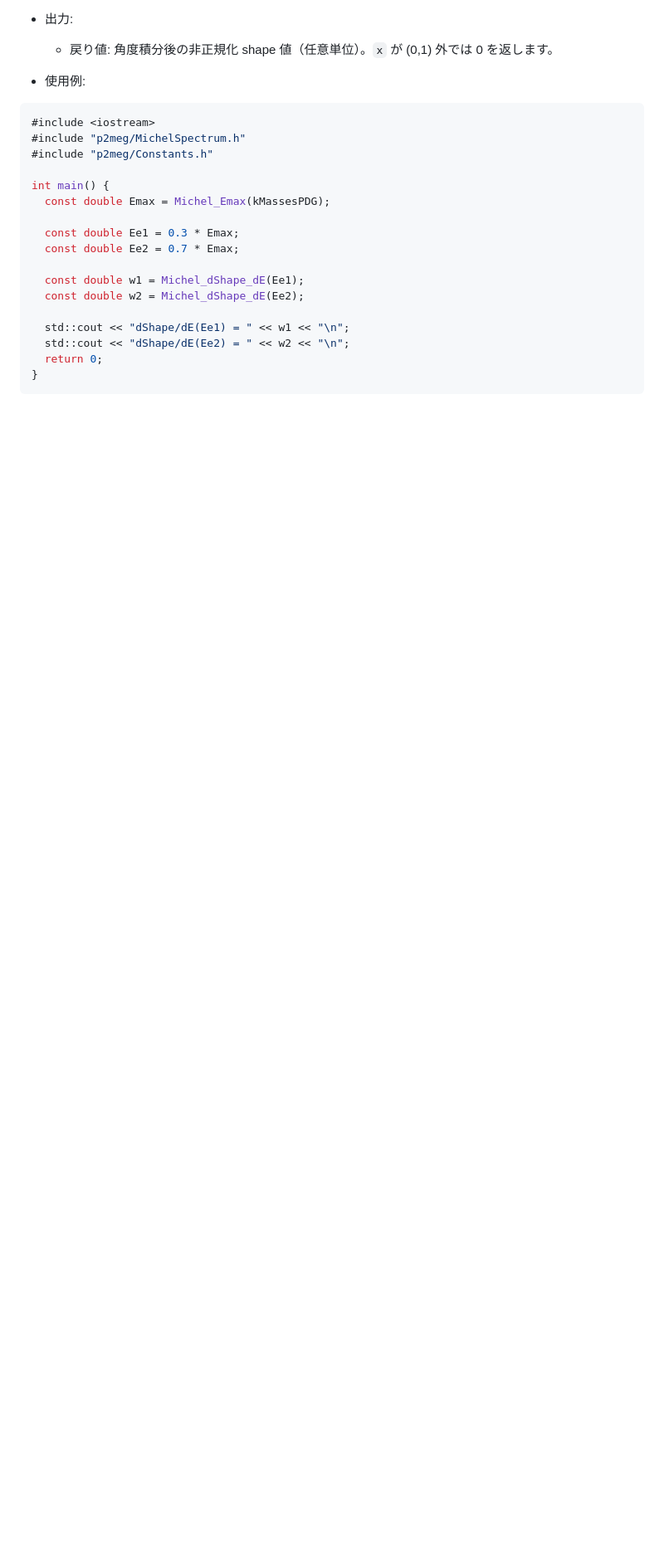
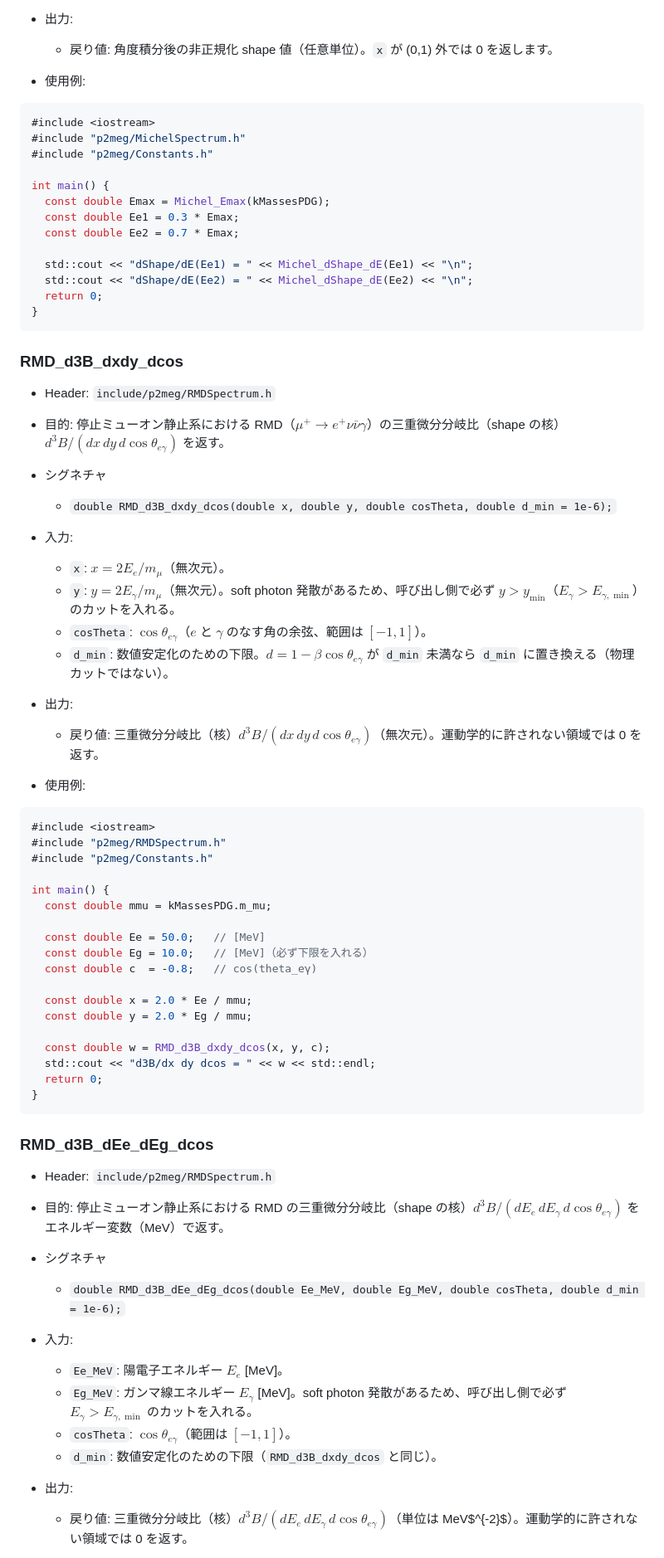
Before and after one commit to rrr1013/p2meg_analysis, a Markdown page: FUNCTIONS.md, the part around one of its changes. Shown at 83% size. GitHub-like rendering; blank space fills up the shorter version.

````diff
--- a/FUNCTIONS.md
+++ b/FUNCTIONS.md
@@ -191,15 +219,66 @@ int main() {
 
 int main() {
   const double Emax = Michel_Emax(kMassesPDG);
-
   const double Ee1 = 0.3 * Emax;
   const double Ee2 = 0.7 * Emax;
 
-  const double w1 = Michel_dShape_dE(Ee1);
-  const double w2 = Michel_dShape_dE(Ee2);
-
-  std::cout << "dShape/dE(Ee1) = " << w1 << "\n";
-  std::cout << "dShape/dE(Ee2) = " << w2 << "\n";
+  std::cout << "dShape/dE(Ee1) = " << Michel_dShape_dE(Ee1) << "\n";
+  std::cout << "dShape/dE(Ee2) = " << Michel_dShape_dE(Ee2) << "\n";
   return 0;
 }
 ```
+
+### RMD_d3B_dxdy_dcos
+- Header: `include/p2meg/RMDSpectrum.h`
+- 目的: 停止ミューオン静止系における RMD（$\mu^+\to e^+\nu\bar{\nu}\gamma$）の三重微分分岐比（shape の核）$d^3B/(dx\,dy\,d\cos\theta_{e\gamma})$ を返す。
+
+- シグネチャ
+  - `double RMD_d3B_dxdy_dcos(double x, double y, double cosTheta, double d_min = 1e-6);`
+
+- 入力:
+  - `x`: $x=2E_e/m_\mu$（無次元）。
+  - `y`: $y=2E_\gamma/m_\mu$（無次元）。soft photon 発散があるため、呼び出し側で必ず $y>y_{\min}$（$E_\gamma>E_{\gamma,\min}$）のカットを入れる。
+  - `cosTheta`: $\cos\theta_{e\gamma}$（$e$ と $\gamma$ のなす角の余弦、範囲は $[-1,1]$）。
+  - `d_min`: 数値安定化のための下限。$d=1-\beta\cos\theta_{e\gamma}$ が `d_min` 未満なら `d_min` に置き換える（物理カットではない）。
+
+- 出力:
+  - 戻り値: 三重微分分岐比（核）$d^3B/(dx\,dy\,d\cos\theta_{e\gamma})$（無次元）。運動学的に許されない領域では 0 を返す。
+
+- 使用例:
+```cpp
+#include <iostream>
+#include "p2meg/RMDSpectrum.h"
+#include "p2meg/Constants.h"
+
+int main() {
+  const double mmu = kMassesPDG.m_mu;
+
+  const double Ee = 50.0;   // [MeV]
+  const double Eg = 10.0;   // [MeV]（必ず下限を入れる）
+  const double c  = -0.8;   // cos(theta_eγ)
+
+  const double x = 2.0 * Ee / mmu;
+  const double y = 2.0 * Eg / mmu;
+
+  const double w = RMD_d3B_dxdy_dcos(x, y, c);
+  std::cout << "d3B/dx dy dcos = " << w << std::endl;
+  return 0;
+}
+```
+
+### RMD_d3B_dEe_dEg_dcos
+- Header: `include/p2meg/RMDSpectrum.h`
+- 目的: 停止ミューオン静止系における RMD の三重微分分岐比（shape の核）$d^3B/(dE_e\,dE_\gamma\,d\cos\theta_{e\gamma})$ をエネルギー変数（MeV）で返す。
+
+- シグネチャ
+  - `double RMD_d3B_dEe_dEg_dcos(double Ee_MeV, double Eg_MeV, double cosTheta, double d_min = 1e-6);`
+
+- 入力:
+  - `Ee_MeV`: 陽電子エネルギー $E_e$ [MeV]。
+  - `Eg_MeV`: ガンマ線エネルギー $E_\gamma$ [MeV]。soft photon 発散があるため、呼び出し側で必ず $E_\gamma>E_{\gamma,\min}$ のカットを入れる。
+  - `cosTheta`: $\cos\theta_{e\gamma}$（範囲は $[-1,1]$）。
+  - `d_min`: 数値安定化のための下限（`RMD_d3B_dxdy_dcos` と同じ）。
+
+- 出力:
+  - 戻り値: 三重微分分岐比（核）$d^3B/(dE_e\,dE_\gamma\,d\cos\theta_{e\gamma})$（単位は MeV$^{-2}$）。運動学的に許されない領域では 0 を返す。
+
````
Also changed, not shown: other parts of FUNCTIONS.md (+67 -18 lines).
